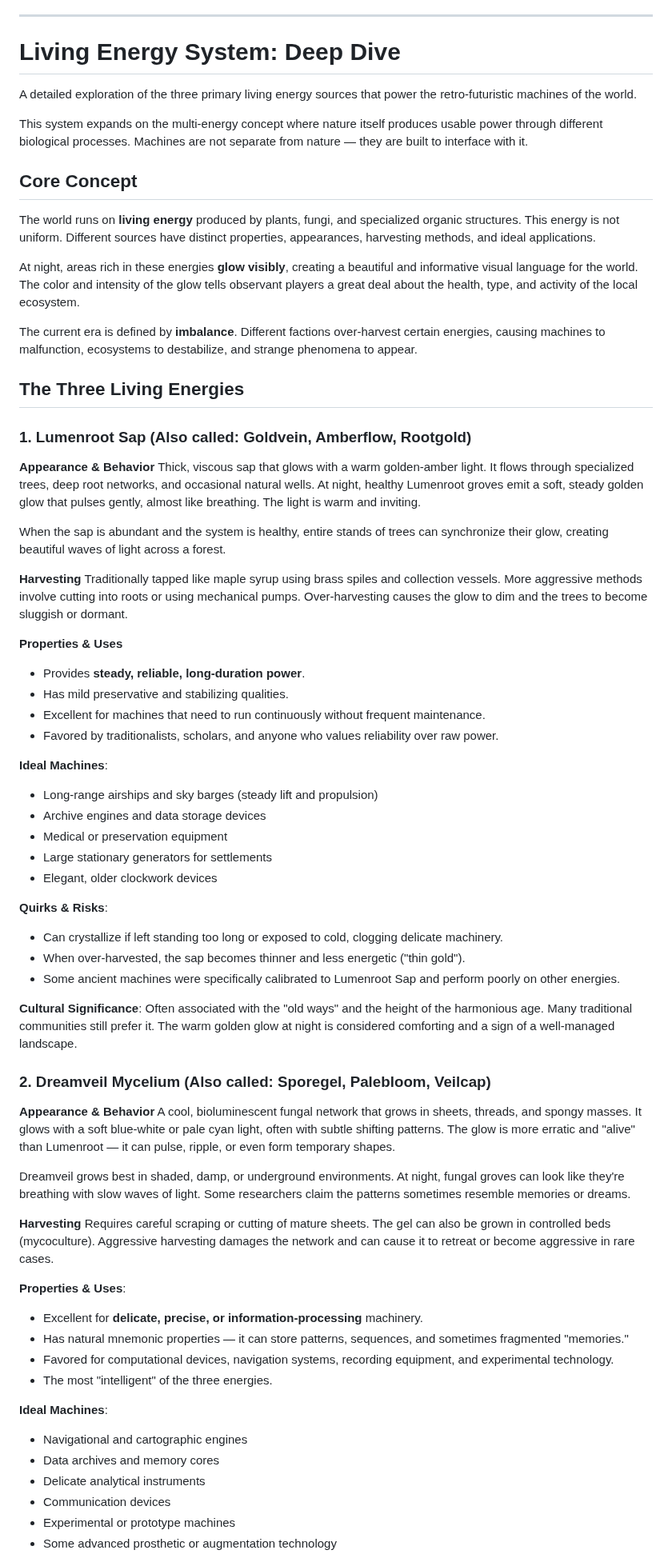
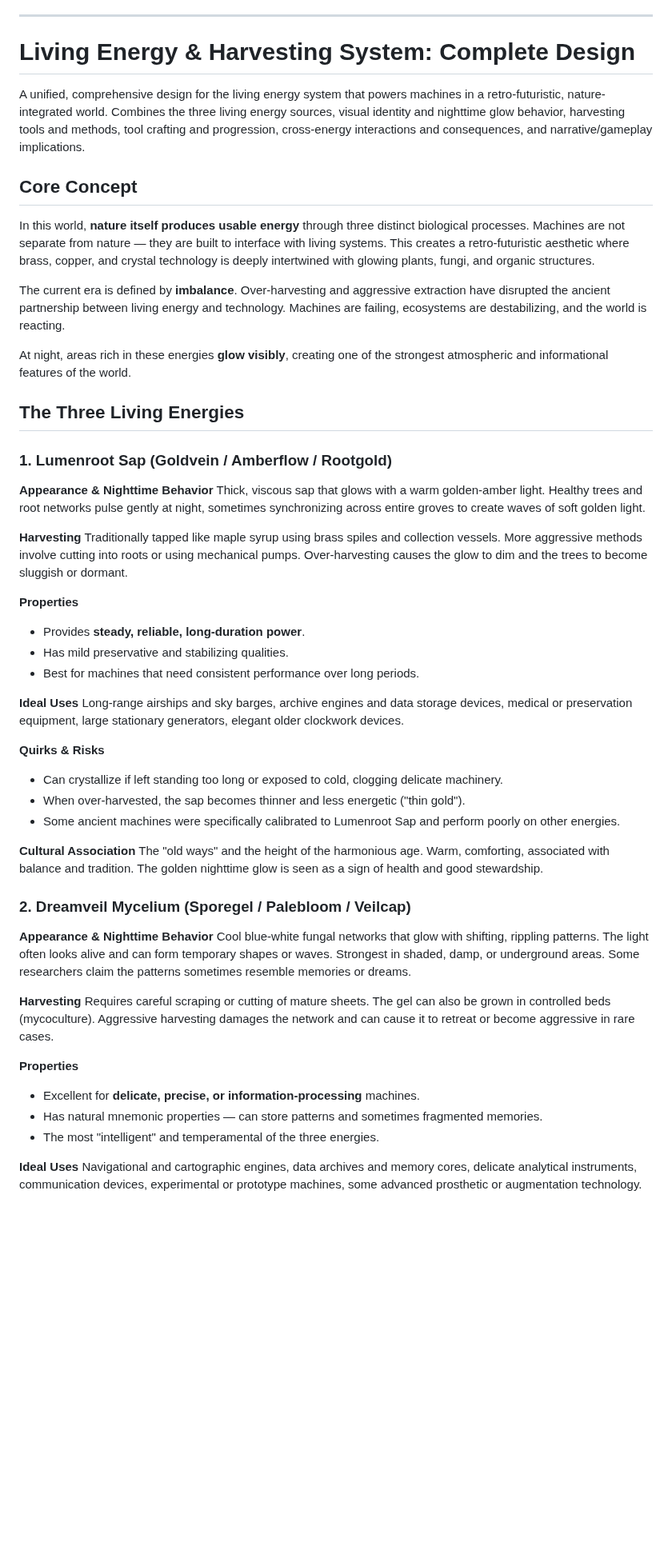
Before and after one commit to pmorgantech/lorecraft, a Markdown page: docs/worldbuilding/lore_ideas.md, the part around one of its changes. Shown at 80% size. Rendered like a GitHub page; blank space fills up the shorter version.

Commit message:
docs: expand living energy system with harvesting tools and crafting

```diff
--- a/docs/worldbuilding/lore_ideas.md
+++ b/docs/worldbuilding/lore_ideas.md
@@ -104,74 +104,57 @@ Would you like to develop any of these concepts further? Potential expansions:
 
 ---
 
-# Living Energy System: Deep Dive
+# Living Energy & Harvesting System: Complete Design
 
-A detailed exploration of the three primary living energy sources that power the retro-futuristic machines of the world.
-
-This system expands on the multi-energy concept where nature itself produces usable power through different biological processes. Machines are not separate from nature — they are built to interface with it.
+A unified, comprehensive design for the living energy system that powers machines in a retro-futuristic, nature-integrated world. Combines the three living energy sources, visual identity and nighttime glow behavior, harvesting tools and methods, tool crafting and progression, cross-energy interactions and consequences, and narrative/gameplay implications.
 
 ## Core Concept
 
-The world runs on **living energy** produced by plants, fungi, and specialized organic structures. This energy is not uniform. Different sources have distinct properties, appearances, harvesting methods, and ideal applications.
+In this world, **nature itself produces usable energy** through three distinct biological processes. Machines are not separate from nature — they are built to interface with living systems. This creates a retro-futuristic aesthetic where brass, copper, and crystal technology is deeply intertwined with glowing plants, fungi, and organic structures.
 
-At night, areas rich in these energies **glow visibly**, creating a beautiful and informative visual language for the world. The color and intensity of the glow tells observant players a great deal about the health, type, and activity of the local ecosystem.
+The current era is defined by **imbalance**. Over-harvesting and aggressive extraction have disrupted the ancient partnership between living energy and technology. Machines are failing, ecosystems are destabilizing, and the world is reacting.
 
-The current era is defined by **imbalance**. Different factions over-harvest certain energies, causing machines to malfunction, ecosystems to destabilize, and strange phenomena to appear.
+At night, areas rich in these energies **glow visibly**, creating one of the strongest atmospheric and informational features of the world.
 
 ## The Three Living Energies
 
-### 1. Lumenroot Sap (Also called: Goldvein, Amberflow, Rootgold)
+### 1. Lumenroot Sap (Goldvein / Amberflow / Rootgold)
 
-**Appearance & Behavior**
-Thick, viscous sap that glows with a warm golden-amber light. It flows through specialized trees, deep root networks, and occasional natural wells. At night, healthy Lumenroot groves emit a soft, steady golden glow that pulses gently, almost like breathing. The light is warm and inviting.
-
-When the sap is abundant and the system is healthy, entire stands of trees can synchronize their glow, creating beautiful waves of light across a forest.
+**Appearance & Nighttime Behavior**
+Thick, viscous sap that glows with a warm golden-amber light. Healthy trees and root networks pulse gently at night, sometimes synchronizing across entire groves to create waves of soft golden light.
 
 **Harvesting**
 Traditionally tapped like maple syrup using brass spiles and collection vessels. More aggressive methods involve cutting into roots or using mechanical pumps. Over-harvesting causes the glow to dim and the trees to become sluggish or dormant.
 
-**Properties & Uses**
+**Properties**
 - Provides **steady, reliable, long-duration power**.
 - Has mild preservative and stabilizing qualities.
-- Excellent for machines that need to run continuously without frequent maintenance.
-- Favored by traditionalists, scholars, and anyone who values reliability over raw power.
+- Best for machines that need consistent performance over long periods.
 
-**Ideal Machines**:
-- Long-range airships and sky barges (steady lift and propulsion)
-- Archive engines and data storage devices
-- Medical or preservation equipment
-- Large stationary generators for settlements
-- Elegant, older clockwork devices
+**Ideal Uses**
+Long-range airships and sky barges, archive engines and data storage devices, medical or preservation equipment, large stationary generators, elegant older clockwork devices.
 
-**Quirks & Risks**:
+**Quirks & Risks**
 - Can crystallize if left standing too long or exposed to cold, clogging delicate machinery.
 - When over-harvested, the sap becomes thinner and less energetic ("thin gold").
 - Some ancient machines were specifically calibrated to Lumenroot Sap and perform poorly on other energies.
 
-**Cultural Significance**:
-Often associated with the "old ways" and the height of the harmonious age. Many traditional communities still prefer it. The warm golden glow at night is considered comforting and a sign of a well-managed landscape.
+**Cultural Association**
+The "old ways" and the height of the harmonious age. Warm, comforting, associated with balance and tradition. The golden nighttime glow is seen as a sign of health and good stewardship.
 
-### 2. Dreamveil Mycelium (Also called: Sporegel, Palebloom, Veilcap)
+### 2. Dreamveil Mycelium (Sporegel / Palebloom / Veilcap)
 
-**Appearance & Behavior**
-A cool, bioluminescent fungal network that grows in sheets, threads, and spongy masses. It glows with a soft blue-white or pale cyan light, often with subtle shifting patterns. The glow is more erratic and "alive" than Lumenroot — it can pulse, ripple, or even form temporary shapes.
-
-Dreamveil grows best in shaded, damp, or underground environments. At night, fungal groves can look like they're breathing with slow waves of light. Some researchers claim the patterns sometimes resemble memories or dreams.
+**Appearance & Nighttime Behavior**
+Cool blue-white fungal networks that glow with shifting, rippling patterns. The light often looks alive and can form temporary shapes or waves. Strongest in shaded, damp, or underground areas. Some researchers claim the patterns sometimes resemble memories or dreams.
 
 **Harvesting**
 Requires careful scraping or cutting of mature sheets. The gel can also be grown in controlled beds (mycoculture). Aggressive harvesting damages the network and can cause it to retreat or become aggressive in rare cases.
 
-**Properties & Uses**:
-- Excellent for **delicate, precise, or information-processing** machinery.
-- Has natural mnemonic properties — it can store patterns, sequences, and sometimes fragmented "memories."
-- Favored for computational devices, navigation systems, recording equipment, and experimental technology.
-- The most "intelligent" of the three energies.
+**Properties**
+- Excellent for **delicate, precise, or information-processing** machines.
+- Has natural mnemonic properties — can store patterns and sometimes fragmented memories.
+- The most "intelligent" and temperamental of the three energies.
 
-**Ideal Machines**:
-- Navigational and cartographic engines
-- Data archives and memory cores
-- Delicate analytical instruments
-- Communication devices
-- Experimental or prototype machines
-- Some advanced prosthetic or augmentation technology
+**Ideal Uses**
+Navigational and cartographic engines, data archives and memory cores, delicate analytical instruments, communication devices, experimental or prototype machines, some advanced prosthetic or augmentation technology.
 
```
Also changed, not shown: other parts of docs/worldbuilding/lore_ideas.md (+107 -51 lines).
